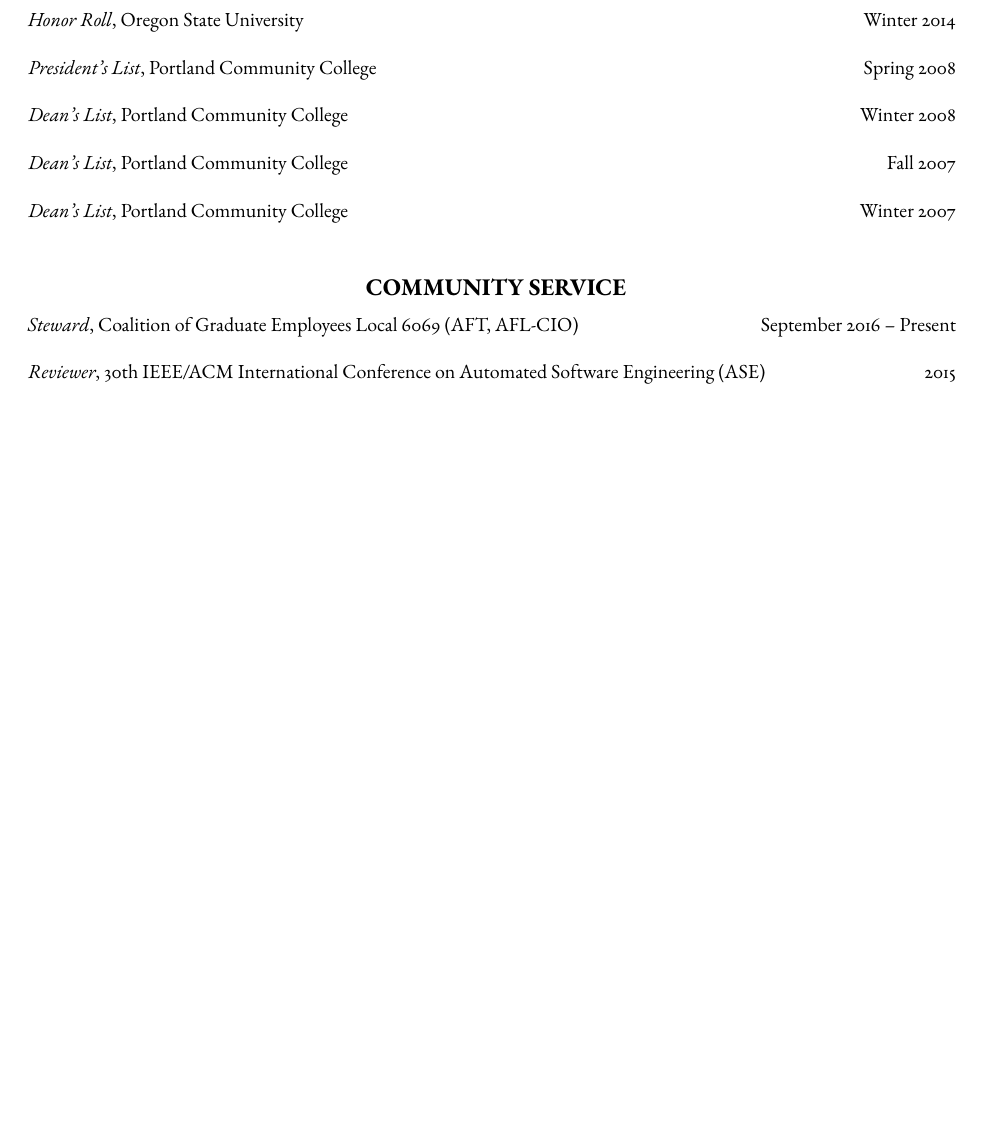
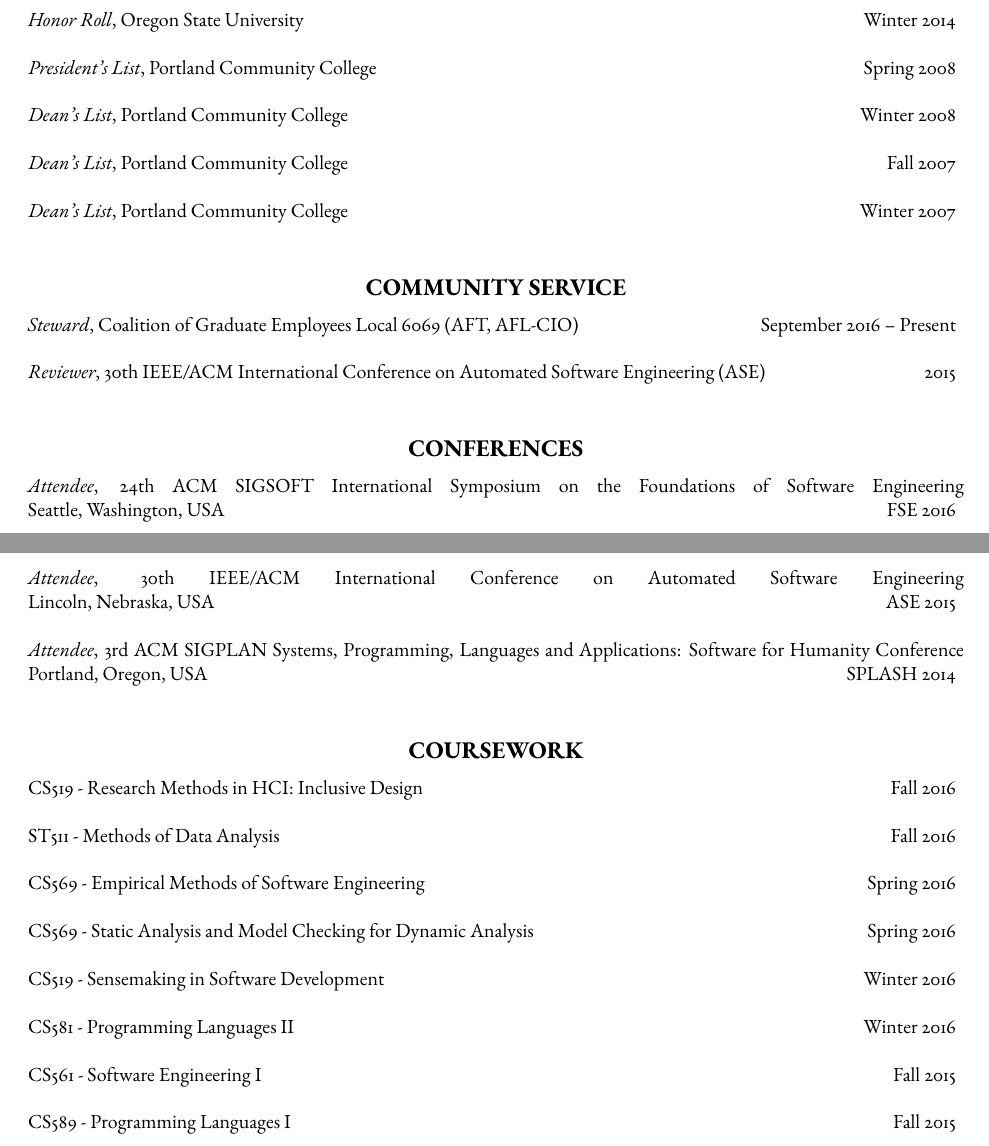
Before and after one commit to nelsonni/old-CV, a LaTeX CV (CV.tex): part of page 2 of 2 before the commit and two parts of pages 2 and 3 of 3 after it, the two joined at a grey line, cut so that both start at the same text, the shorter picture padded with empty space. Compiled offline with pdfLaTeX; a missing font is replaced by an installed copy or a similar font; a LaTeX package or settings file that is missing is left out.

Commit message:
Adding conferences attended and graduate coursework

```diff
--- a/CV.tex
+++ b/CV.tex
@@ -101,4 +101,30 @@
 \entry{\textit{Reviewer}, 30th IEEE/ACM International Conference on Automated Software Engineering
 (ASE) \hfill 2015}
 
+\section{Conferences}
+
+\entry{\textit{Attendee}, 24th ACM SIGSOFT International Symposium on the Foundations of Software Engineering\break Seattle, Washington, USA \hfill FSE 2016}
+
+\entry{\textit{Attendee}, 30th IEEE/ACM International Conference on Automated Software Engineering\break Lincoln, Nebraska, USA \hfill ASE 2015}
+
+\entry{\textit{Attendee}, 3rd ACM SIGPLAN Systems, Programming, Languages and Applications: Software for Humanity Conference\break Portland, Oregon, USA \hfill SPLASH 2014}
+
+\section{Coursework}
+
+\entry{CS519 - Research Methods in HCI: Inclusive Design \hfill Fall 2016}
+
+\entry{ST511 - Methods of Data Analysis \hfill Fall 2016}
+
+\entry{CS569 - Empirical Methods of Software Engineering \hfill Spring 2016}
+
+\entry{CS569 - Static Analysis and Model Checking for Dynamic Analysis \hfill Spring 2016}
+
+\entry{CS519 - Sensemaking in Software Development \hfill Winter 2016}
+
+\entry{CS581 - Programming Languages II \hfill Winter 2016}
+
+\entry{CS561 - Software Engineering I \hfill Fall 2015}
+
+\entry{CS589 - Programming Languages I \hfill Fall 2015}
+
 \end{document}
```
